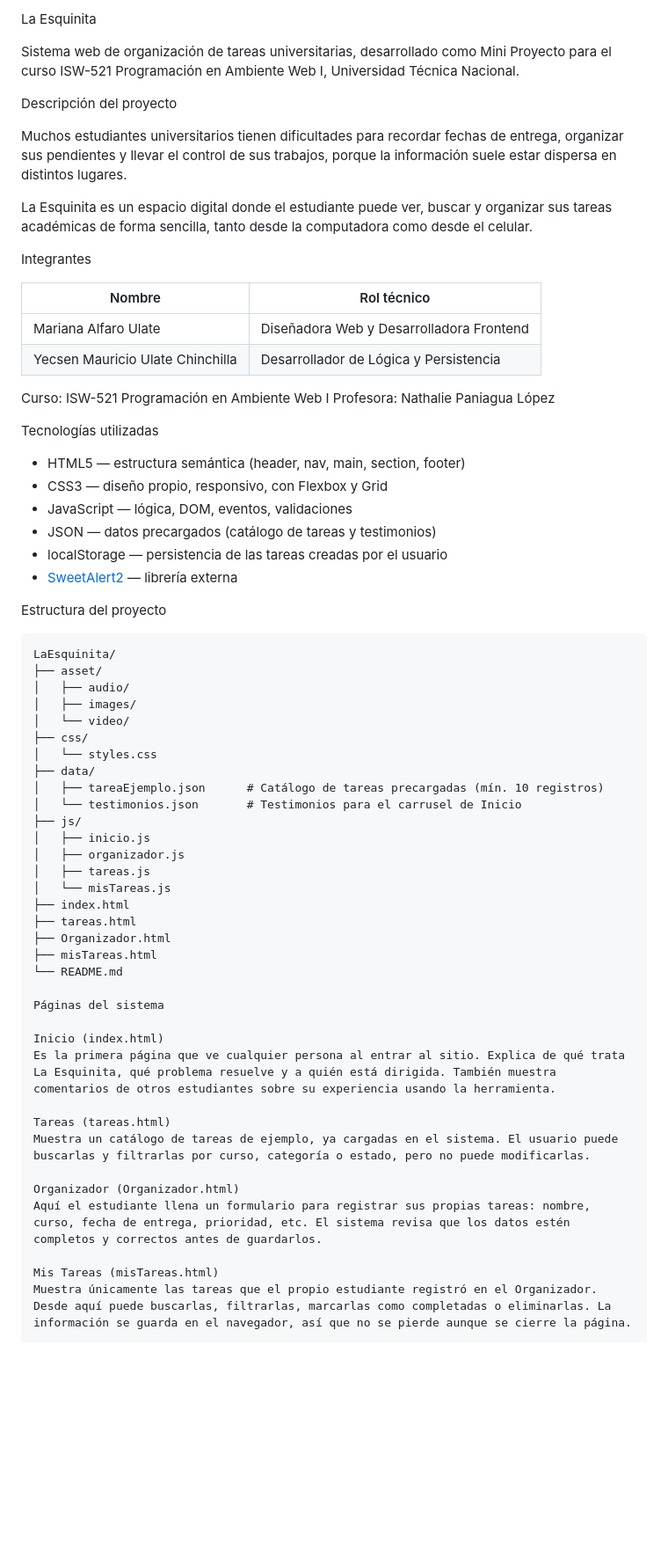
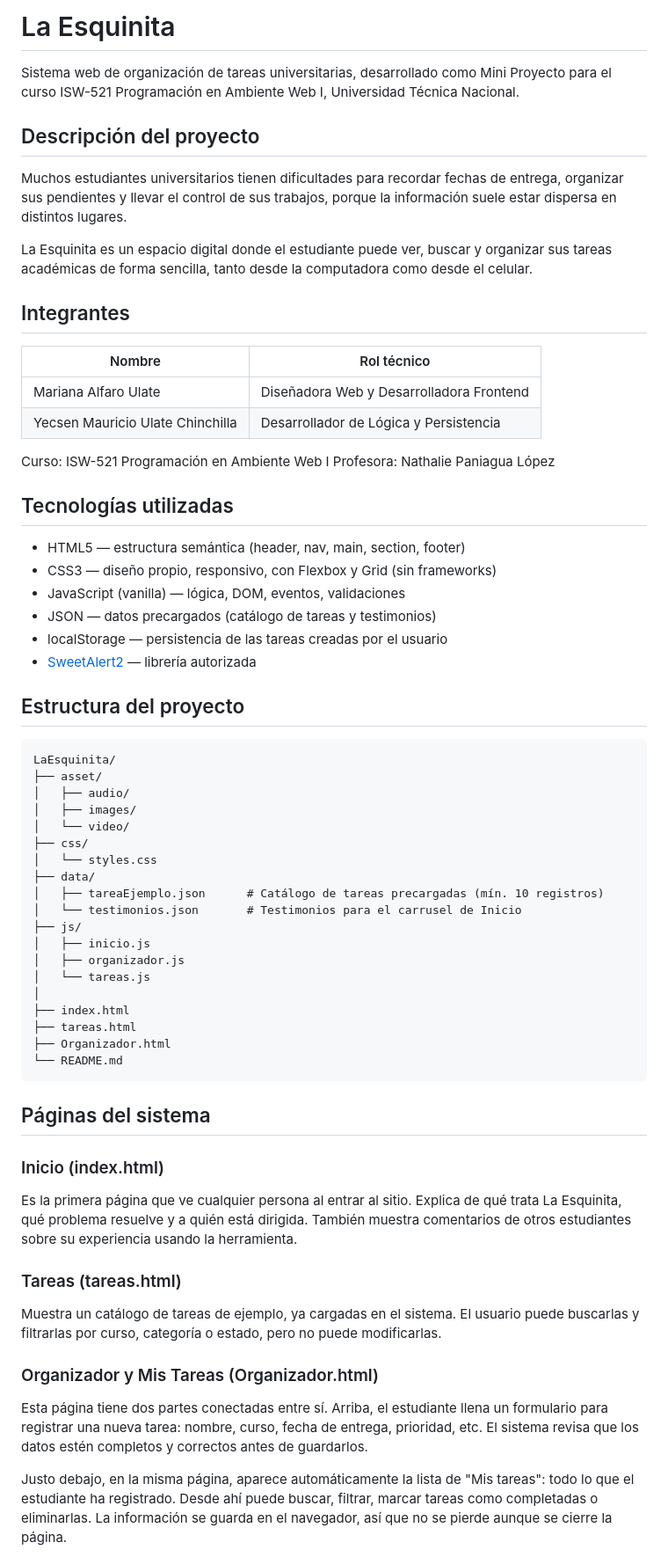
Before and after one commit to YECGAMER/LaEsquinita, a Markdown page: README.md, the part around one of its changes. Shown at 88% size. Rendered like a GitHub page; blank space fills up the shorter version.

Commit message:
readme actualizado

````diff
--- a/README.md
+++ b/README.md
@@ -1,14 +1,14 @@
-La Esquinita
+# La Esquinita
 
 Sistema web de organización de tareas universitarias, desarrollado como Mini Proyecto para el curso ISW-521 Programación en Ambiente Web I, Universidad Técnica Nacional.
 
-Descripción del proyecto
+## Descripción del proyecto
 
 Muchos estudiantes universitarios tienen dificultades para recordar fechas de entrega, organizar sus pendientes y llevar el control de sus trabajos, porque la información suele estar dispersa en distintos lugares.
 
 La Esquinita es un espacio digital donde el estudiante puede ver, buscar y organizar sus tareas académicas de forma sencilla, tanto desde la computadora como desde el celular.
 
-Integrantes
+## Integrantes
 
 | Nombre | Rol técnico |
 |---|---|
@@ -18,16 +18,16 @@ Integrantes
 Curso: ISW-521 Programación en Ambiente Web I
 Profesora: Nathalie Paniagua López
 
-Tecnologías utilizadas
+## Tecnologías utilizadas
 
 - HTML5 — estructura semántica (header, nav, main, section, footer)
-- CSS3 — diseño propio, responsivo, con Flexbox y Grid
-- JavaScript — lógica, DOM, eventos, validaciones
+- CSS3 — diseño propio, responsivo, con Flexbox y Grid (sin frameworks)
+- JavaScript (vanilla) — lógica, DOM, eventos, validaciones
 - JSON — datos precargados (catálogo de tareas y testimonios)
 - localStorage — persistencia de las tareas creadas por el usuario
-- [SweetAlert2](https://sweetalert2.github.io/) — librería externa
+- [SweetAlert2](https://sweetalert2.github.io/) — librería autorizada
 
-Estructura del proyecto
+## Estructura del proyecto
 
 ```
 LaEsquinita/
@@ -43,25 +43,24 @@ LaEsquinita/
 ├── js/
 │   ├── inicio.js
 │   ├── organizador.js
-│   ├── tareas.js
-│   └── misTareas.js
+│   └── tareas.js
+│
 ├── index.html
 ├── tareas.html
 ├── Organizador.html
-├── misTareas.html
 └── README.md
+```
 
-Páginas del sistema
+## Páginas del sistema
 
-Inicio (index.html)
+### Inicio (index.html)
 Es la primera página que ve cualquier persona al entrar al sitio. Explica de qué trata La Esquinita, qué problema resuelve y a quién está dirigida. También muestra comentarios de otros estudiantes sobre su experiencia usando la herramienta.
 
-Tareas (tareas.html)
+### Tareas (tareas.html)
 Muestra un catálogo de tareas de ejemplo, ya cargadas en el sistema. El usuario puede buscarlas y filtrarlas por curso, categoría o estado, pero no puede modificarlas.
 
-Organizador (Organizador.html)
-Aquí el estudiante llena un formulario para registrar sus propias tareas: nombre, curso, fecha de entrega, prioridad, etc. El sistema revisa que los datos estén completos y correctos antes de guardarlos.
+### Organizador y Mis Tareas (Organizador.html)
+Esta página tiene dos partes conectadas entre sí. Arriba, el estudiante llena un formulario para registrar una nueva tarea: nombre, curso, fecha de entrega, prioridad, etc. El sistema revisa que los datos estén completos y correctos antes de guardarlos.
 
-Mis Tareas (misTareas.html)
-Muestra únicamente las tareas que el propio estudiante registró en el Organizador. Desde aquí puede buscarlas, filtrarlas, marcarlas como completadas o eliminarlas. La información se guarda en el navegador, así que no se pierde aunque se cierre la página.
+Justo debajo, en la misma página, aparece automáticamente la lista de "Mis tareas": todo lo que el estudiante ha registrado. Desde ahí puede buscar, filtrar, marcar tareas como completadas o eliminarlas. La información se guarda en el navegador, así que no se pierde aunque se cierre la página.
 
````
Also changed, not shown: other parts of README.md (+10 -5 lines).
